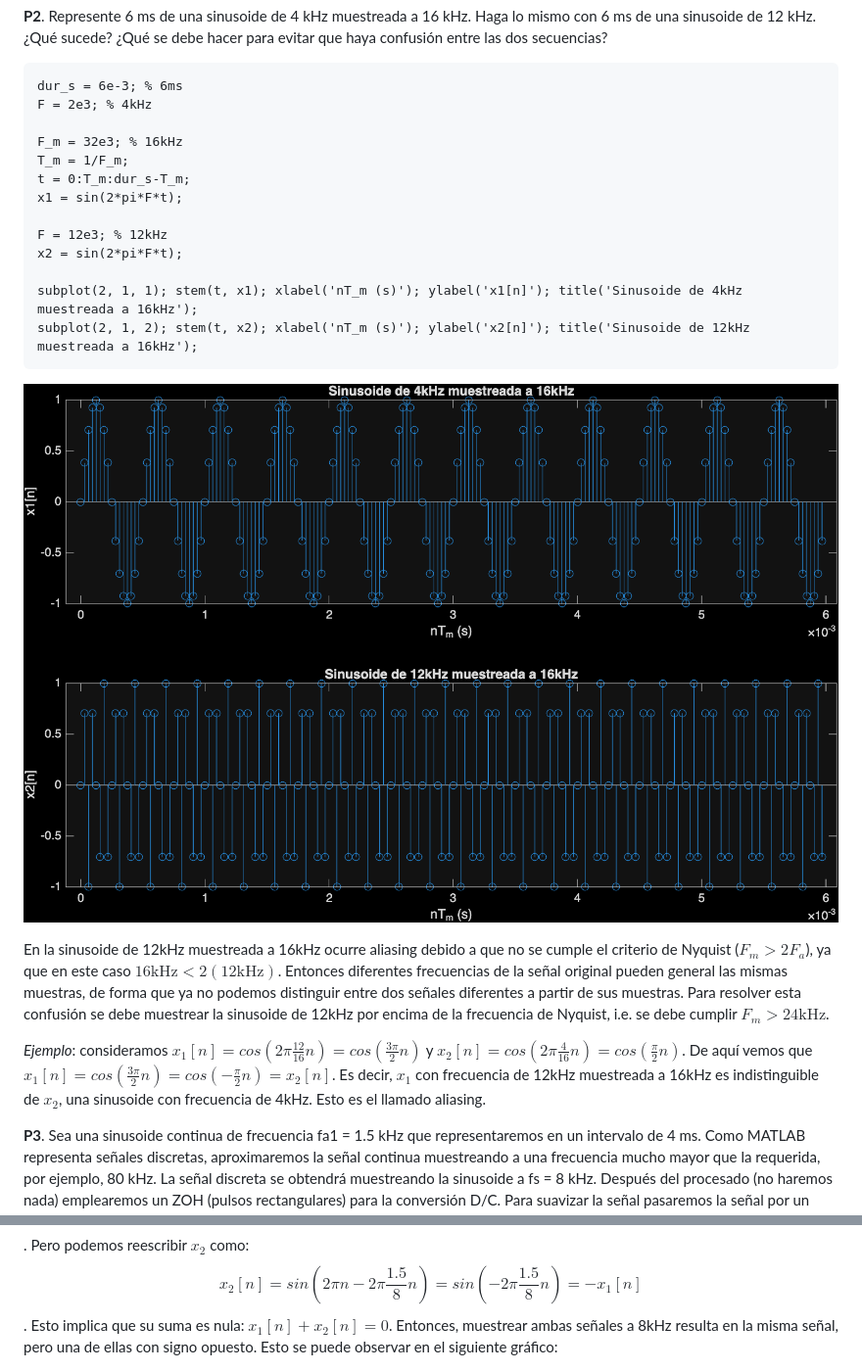
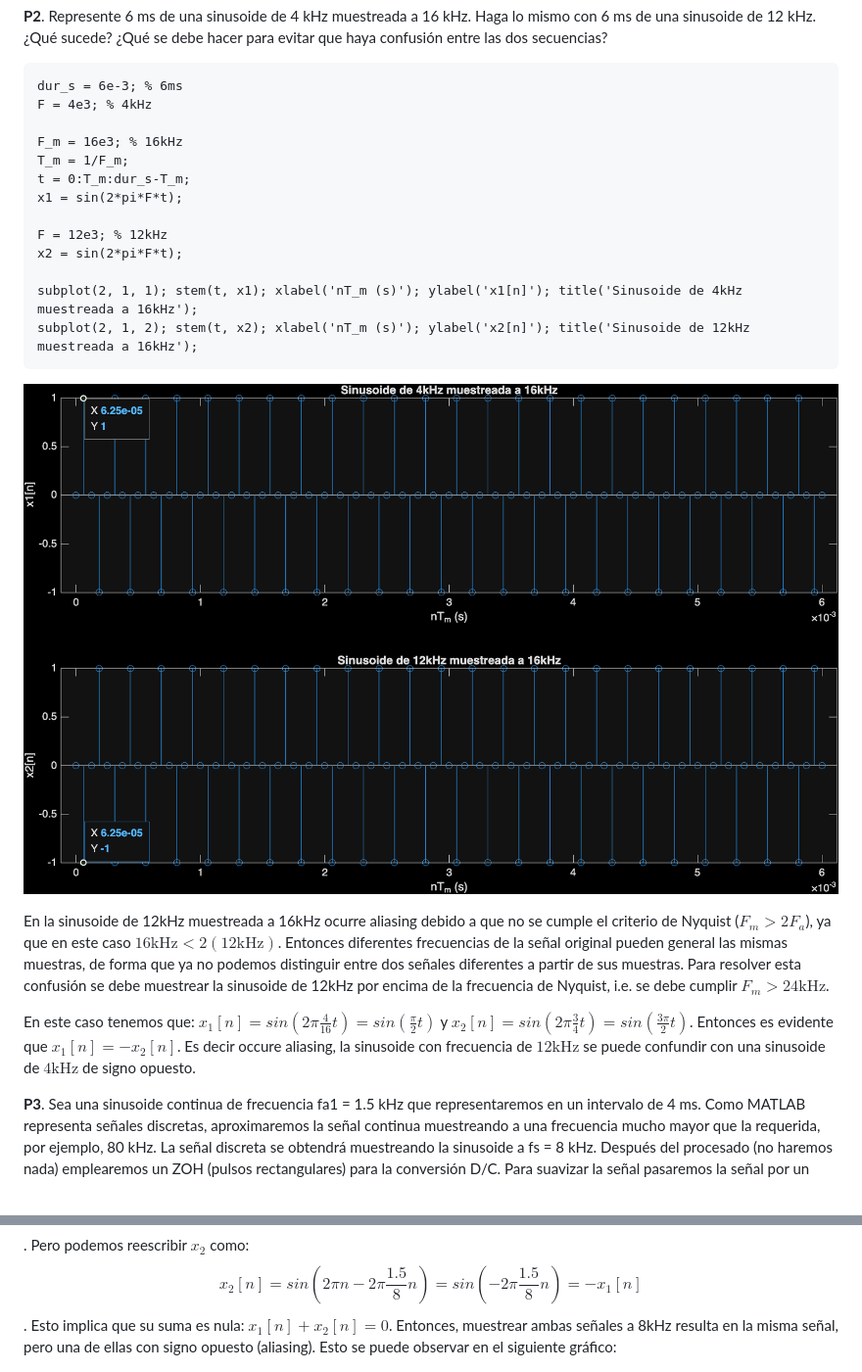
Before and after one commit to ricci2511/sisd-lab, a Markdown page: lab3/PRÁCTICA 3.md, 2 parts joined by grey strips. Shown at 98% size. Drawn GitHub-style; pictures changed too: lab3/images/p2_aliasing_12khz_a_16khz.png.

Commit message:
fix frequency values in lab 3 P2

````diff
--- a/lab3/PRÁCTICA 3.md
+++ b/lab3/PRÁCTICA 3.md
@@ -31,9 +31,9 @@ hacer para evitar que haya confusión entre las dos secuencias?
 
 ```matlab
 dur_s = 6e-3; % 6ms
-F = 2e3; % 4kHz
+F = 4e3; % 4kHz
 
-F_m = 32e3; % 16kHz
+F_m = 16e3; % 16kHz
 T_m = 1/F_m;
 t = 0:T_m:dur_s-T_m;
 x1 = sin(2*pi*F*t);
@@ -49,8 +49,8 @@ subplot(2, 1, 2); stem(t, x2); xlabel('nT_m (s)'); ylabel('x2[n]'); title('Sinus
 
 En la sinusoide de 12kHz muestreada a 16kHz ocurre aliasing debido a que no se cumple el criterio de Nyquist ($F_m>2F_a$), ya que en este caso $16\text{kHz}<2(12\text{kHz})$. Entonces diferentes frecuencias de la señal original pueden general las mismas muestras, de forma que ya no podemos distinguir entre dos señales diferentes a partir de sus muestras. Para resolver esta confusión se debe muestrear la sinusoide de 12kHz por encima de la frecuencia de Nyquist, i.e. se debe cumplir $F_m>24\text{kHz}$.
 
-*Ejemplo*: consideramos $x_1[n]=cos(2π\frac{12}{16}n)=cos(\frac{3π}{2}n)$ y $x_2[n]=cos(2π\frac{4}{16}n)=cos(\frac{π}{2}n)$.
-De aquí vemos que $x_1[n]=cos(\frac{3π}{2}n)=cos(-\frac{π}{2}n)=x_2[n]$. Es decir, $x_1$ con frecuencia de 12kHz muestreada a 16kHz es indistinguible de $x_2$, una sinusoide con frecuencia de 4kHz. Esto es el llamado aliasing.
+En este caso tenemos que: $x_1[n] = sin(2π\frac{4}{16}t)=sin(\frac{π}{2}t)$ y $x_2[n] = sin(2π\frac{3}{4}t)=sin(\frac{3π}{2}t)$. Entonces es evidente que $x_1[n]=-x_2[n]$.
+Es decir occure aliasing, la sinusoide con frecuencia de $12\text{kHz}$ se puede confundir con una sinusoide de $4\text{kHz}$ de signo opuesto.
 
 **P3**. Sea una sinusoide continua de frecuencia fa1 = 1.5 kHz que representaremos en un intervalo de 4 ms. Como MATLAB representa señales discretas, aproximaremos la señal continua muestreando a una frecuencia mucho mayor que la requerida, por ejemplo, 80 kHz. La señal discreta se obtendrá muestreando la sinusoide a fs = 8 kHz. Después del procesado (no haremos nada) emplearemos un ZOH (pulsos rectangulares) para la conversión D/C. Para suavizar la señal pasaremos la señal por un filtro de orden 4 y frecuencia de corte fc = 3 kHz. Todo esto se especifica de la siguiente forma: cd_dc(4e-3,80e3,1.5e3,0,8e3,'rectpuls',4,3e3); Compruebe a la salida hemos recuperado aproximadamente la señal ¿qué diferencias observa respecto a la señal inicial? Disminuya la frecuencia de corte del filtro a 1.5 kHz. ¿Qué ha cambiado en la señal reconstruida?
 
@@ -85,7 +85,7 @@ Recordemos que el proceso de muestreo introduce réplicas en el espectro de la s
 ![](images/p4_suma_nula_fs8k.png)
 
 Observamos que durante el muestreo se pierde toda la información de la señal original (la escala vertical marca $\times10^{-14}$). Notemos que las dos sinusoides muestreadas a  $fs=8\text{kHz}$ se definen como: $$x_1[n] = sin(2π\frac{1.5}{8}), \space x_2[n]=sin(2π\frac{6.5}{8})$$. Pero podemos reescribir $x_2$ como: $$x_2[n]=sin(2πn-2π\frac{1.5}{8}n)=sin(-2π\frac{1.5}{8}n)=-x_1[n]$$. Esto implica que su suma es nula: $x_1[n]+x_2[n]=0$.
-Entonces, muestrear ambas señales a 8kHz resulta en la misma señal, pero una de ellas con signo opuesto. Esto se puede observar en el siguiente gráfico:
+Entonces, muestrear ambas señales a 8kHz resulta en la misma señal, pero una de ellas con signo opuesto (aliasing). Esto se puede observar en el siguiente gráfico:
 
 ![](images/p4_sinusoides_por_separado.png)
 
````
